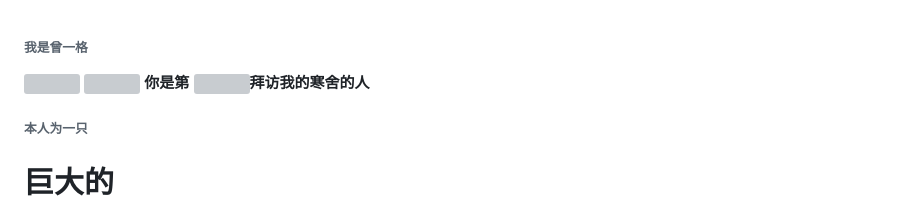
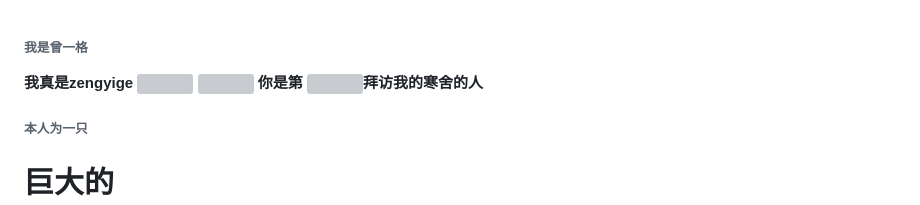
Before and after one commit to zengyige7760/zengyige7760.github.io, a Markdown page: index.md, the part around the change. GitHub-like rendering; grey boxes are pictures that could not be loaded.

```diff
--- a/index.md
+++ b/index.md
@@ -1,10 +1,10 @@
 ###### 我是曾一格
-
+********我真是zengyige********
 ![](https://api.xecades.xyz/api?img=3&date=2025-8-29&str=%E6%88%91%E7%9A%84%E4%B8%8B%E4%B8%80%E4%B8%AA%E7%94%9F%E6%97%A5&quote=%E7%A5%9D%E6%82%A8+AKIOI&email=15268384229%40163.com&&github=zengyige7760&&luogu=zengyige7760&codeforces=zengyige7760)
 ![](https://api.xecades.xyz/api?img=1&color=20%2C216%2C238%2C1&bg=231%2C242%2C112%2C0
 )
 **你是第**
-![](https://moe-counter.glitch.me/get/@linmuhan?theme=rule34)**拜访我的寒舍的人**
+![](https://moe-counter.glitch.me/get/@zengyige7760?theme=rule34)**拜访我的寒舍的人**
 ###### 本人为一只
 # 巨大的
 ## 蒟蒻
```
